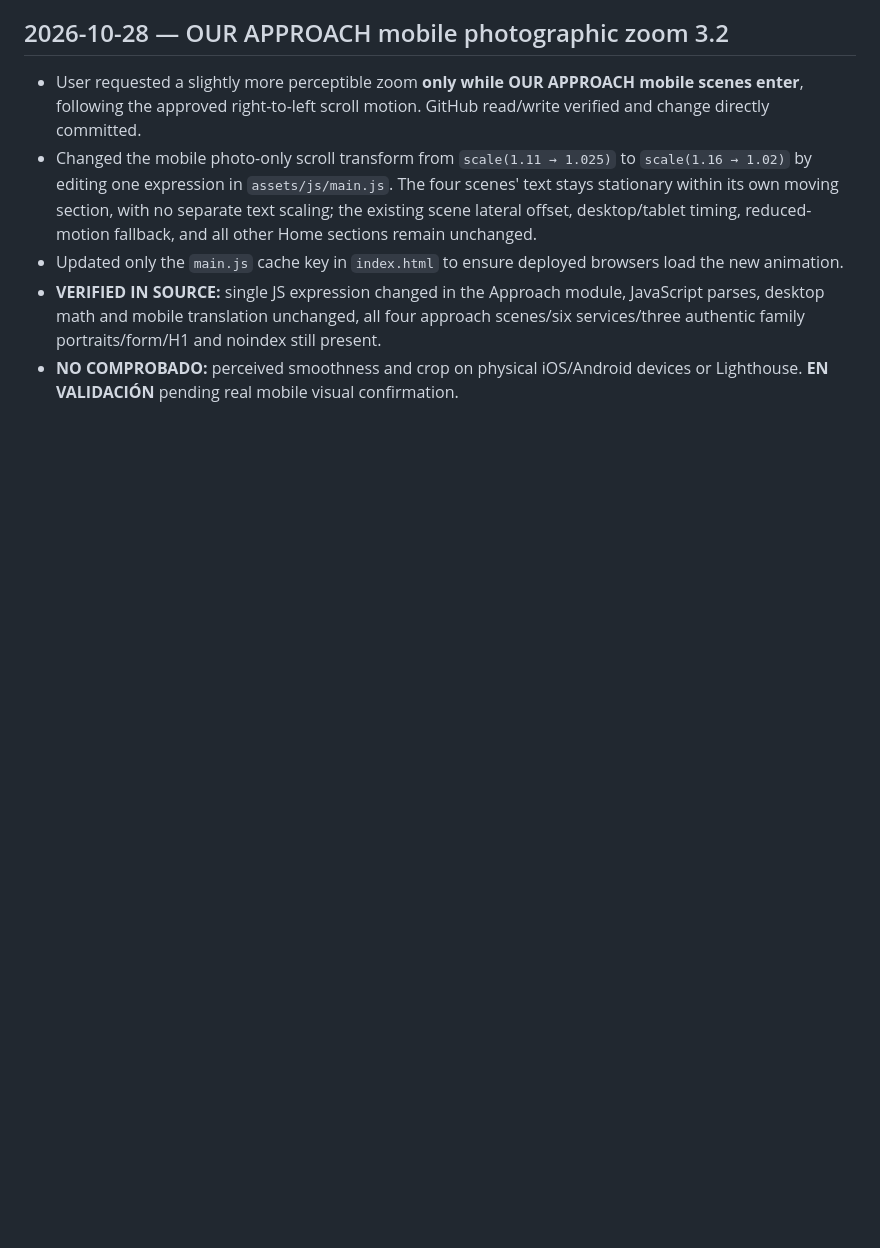
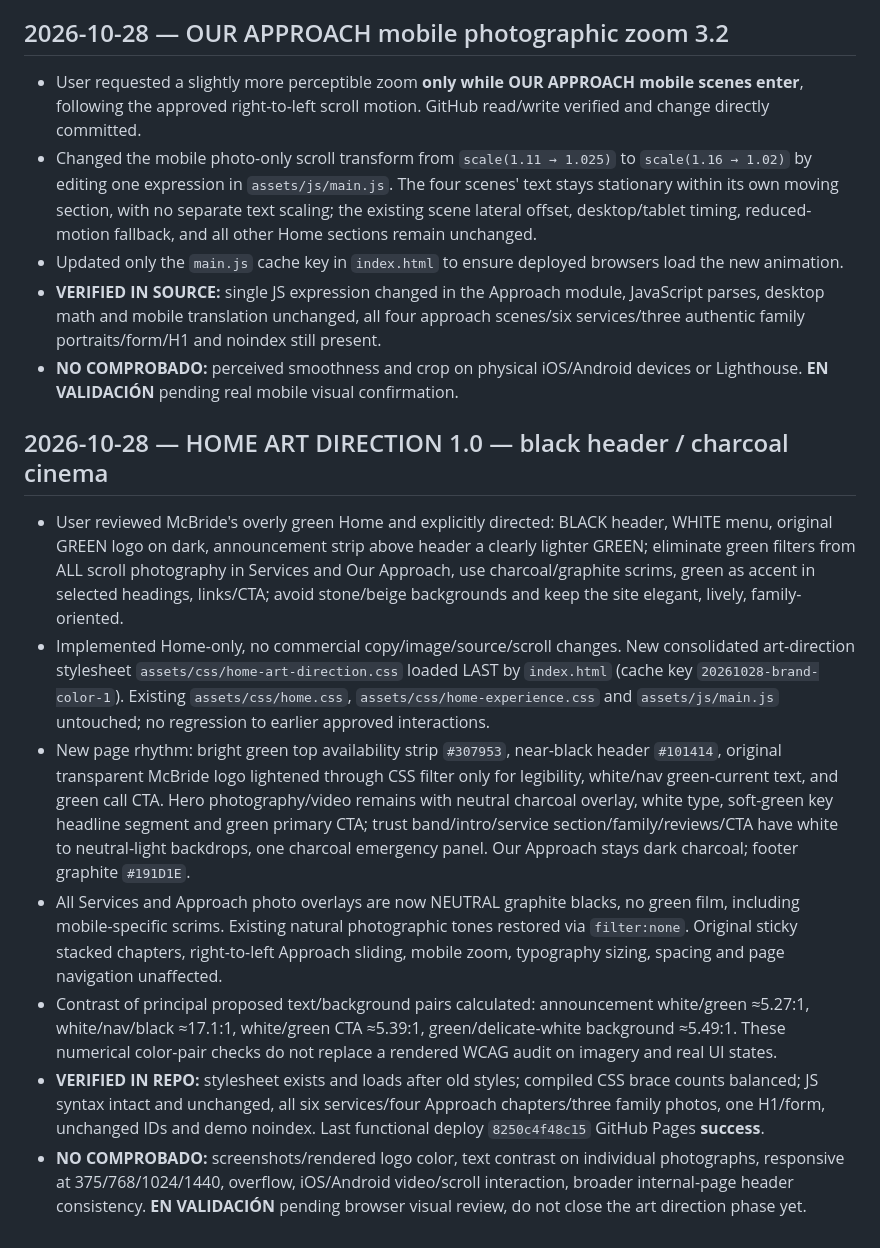
Before and after one commit to atrezzostudiosv-spec/mcbride-sons-plumbing, a Markdown page: ATREZZO-PROJECT-STATUS.md, the part around the change. GitHub-like rendering; blank space fills up the shorter version.

Commit message:
Record approved McBride black/green art direction, color audit and precise validation boundaries

```diff
--- a/ATREZZO-PROJECT-STATUS.md
+++ b/ATREZZO-PROJECT-STATUS.md
@@ -249,3 +249,12 @@ Updated: 2026-10-24
 - Updated only the `main.js` cache key in `index.html` to ensure deployed browsers load the new animation.
 - **VERIFIED IN SOURCE:** single JS expression changed in the Approach module, JavaScript parses, desktop math and mobile translation unchanged, all four approach scenes/six services/three authentic family portraits/form/H1 and noindex still present.
 - **NO COMPROBADO:** perceived smoothness and crop on physical iOS/Android devices or Lighthouse. **EN VALIDACIÓN** pending real mobile visual confirmation.
+
+## 2026-10-28 — HOME ART DIRECTION 1.0 — black header / charcoal cinema
+- User reviewed McBride's overly green Home and explicitly directed: BLACK header, WHITE menu, original GREEN logo on dark, announcement strip above header a clearly lighter GREEN; eliminate green filters from ALL scroll photography in Services and Our Approach, use charcoal/graphite scrims, green as accent in selected headings, links/CTA; avoid stone/beige backgrounds and keep the site elegant, lively, family-oriented.
+- Implemented Home-only, no commercial copy/image/source/scroll changes. New consolidated art-direction stylesheet `assets/css/home-art-direction.css` loaded LAST by `index.html` (cache key `20261028-brand-color-1`). Existing `assets/css/home.css`, `assets/css/home-experience.css` and `assets/js/main.js` untouched; no regression to earlier approved interactions.
+- New page rhythm: bright green top availability strip `#307953`, near-black header `#101414`, original transparent McBride logo lightened through CSS filter only for legibility, white/nav green-current text, and green call CTA. Hero photography/video remains with neutral charcoal overlay, white type, soft-green key headline segment and green primary CTA; trust band/intro/service section/family/reviews/CTA have white to neutral-light backdrops, one charcoal emergency panel. Our Approach stays dark charcoal; footer graphite `#191D1E`.
+- All Services and Approach photo overlays are now NEUTRAL graphite blacks, no green film, including mobile-specific scrims. Existing natural photographic tones restored via `filter:none`. Original sticky stacked chapters, right-to-left Approach sliding, mobile zoom, typography sizing, spacing and page navigation unaffected.
+- Contrast of principal proposed text/background pairs calculated: announcement white/green ≈5.27:1, white/nav/black ≈17.1:1, white/green CTA ≈5.39:1, green/delicate-white background ≈5.49:1. These numerical color-pair checks do not replace a rendered WCAG audit on imagery and real UI states.
+- **VERIFIED IN REPO:** stylesheet exists and loads after old styles; compiled CSS brace counts balanced; JS syntax intact and unchanged, all six services/four Approach chapters/three family photos, one H1/form, unchanged IDs and demo noindex. Last functional deploy `8250c4f48c15` GitHub Pages **success**.
+- **NO COMPROBADO:** screenshots/rendered logo color, text contrast on individual photographs, responsive at 375/768/1024/1440, overflow, iOS/Android video/scroll interaction, broader internal-page header consistency. **EN VALIDACIÓN** pending browser visual review, do not close the art direction phase yet.
```
